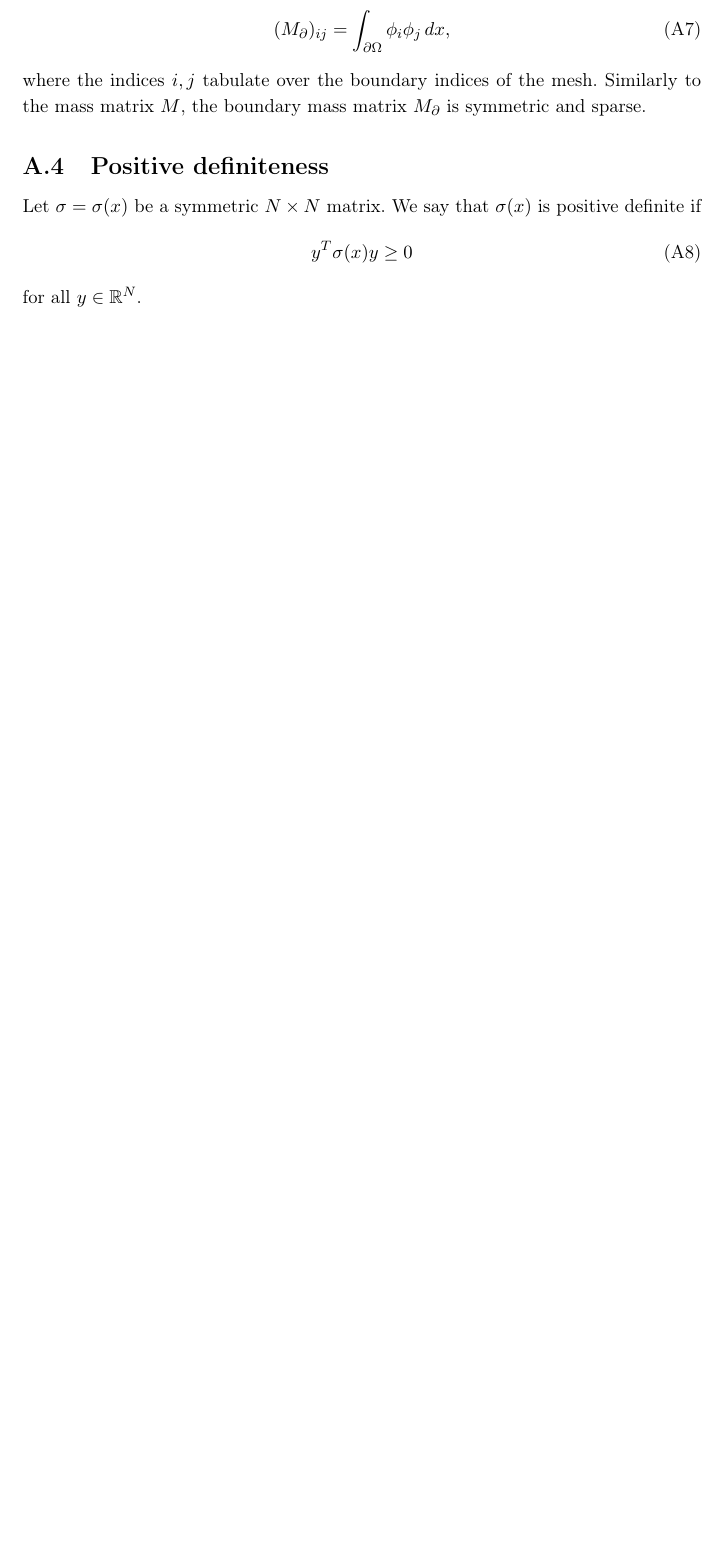
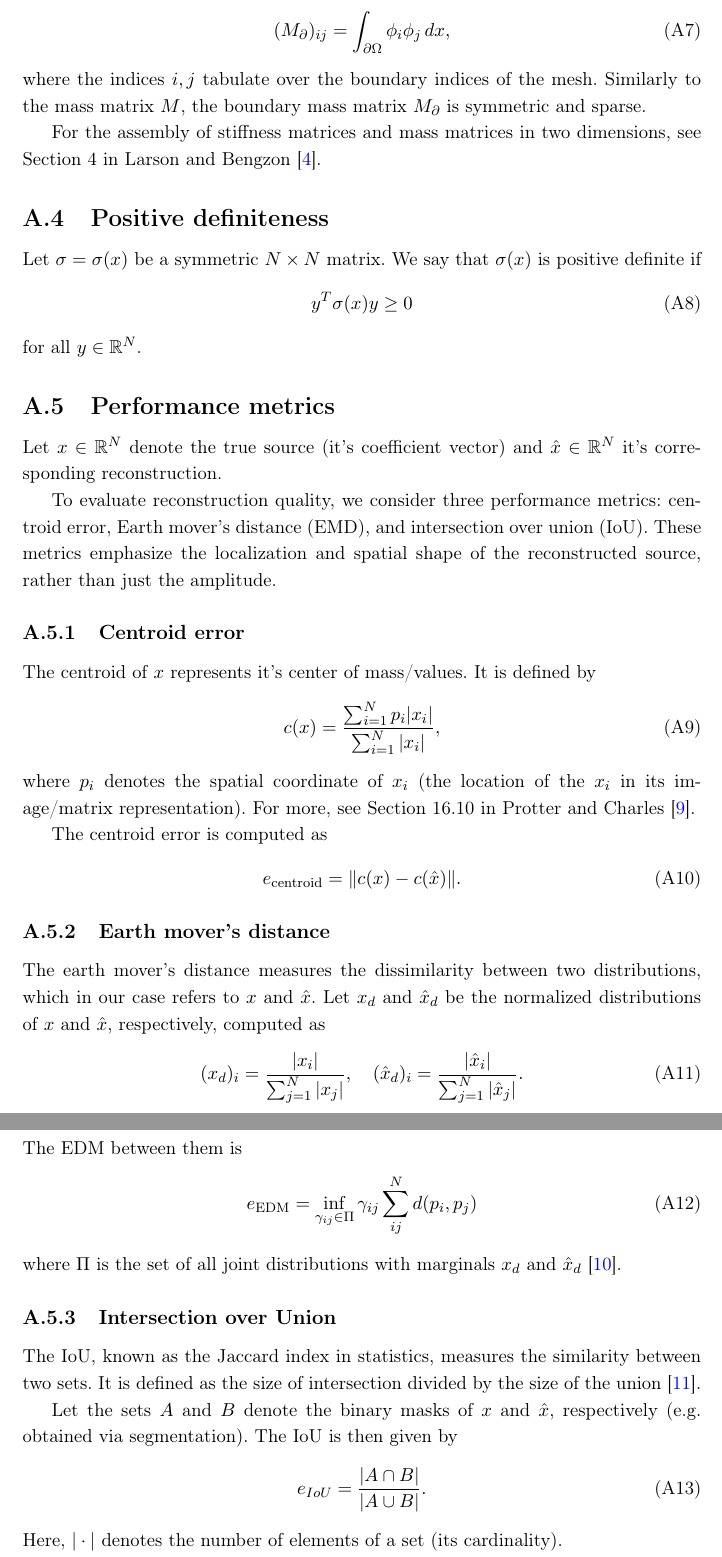
Before and after one commit to EliasSev/masters-thesis, a LaTeX thesis (thesis/main.tex, which reads thesis/sections/appendix.tex): part of page 27 of 29 before the commit and two parts of pages 27 and 28 of 30 after it, the two joined at a grey line, cut so that both start at the same text, the shorter picture padded with empty space. Compiled offline with pdfLaTeX.

Commit message:
Add appendix: error metrics

```diff
--- a/thesis/sections/appendix.tex
+++ b/thesis/sections/appendix.tex
@@ -59,6 +59,8 @@ The boundary mass matrix $M_\partial \in \mathbb{R}^{N_b \times N_b}$ is given b
 \end{equation}
 where the indices $i, j$ tabulate over the boundary indices of the mesh. Similarly to the mass matrix $M$, the boundary mass matrix $M_\partial$ is symmetric and sparse.
 
+For the assembly of stiffness matrices and mass matrices in two dimensions, see Section~4 in Larson and Bengzon \cite{larson_finite_2013}.
+
 
 \subsection{Positive definiteness}\label{sec:positive_definiteness}
 Let $\sigma = \sigma(x)$ be a symmetric $N \times N$ matrix. We say that $\sigma(x)$ is positive definite if
@@ -66,3 +68,47 @@ Let $\sigma = \sigma(x)$ be a symmetric $N \times N$ matrix. We say that $\sigma
     y^T \sigma(x) y \ge 0
 \end{equation}
 for all $y \in \mathbb{R}^N$.
+
+
+\subsection{Performance metrics}
+Let $x \in \mathbb{R}^N$ denote the true source (it's coefficient vector) and $\hat x \in \mathbb{R}^N$ it's corresponding reconstruction.
+
+To evaluate reconstruction quality, we consider three performance metrics: centroid error, Earth mover’s distance (EMD), and intersection over union (IoU). These metrics emphasize the localization and spatial shape of the reconstructed source, rather than just the amplitude.
+
+
+\subsubsection{Centroid error}
+The centroid of $x$ represents it's center of mass/values. It is defined by
+\begin{equation}
+    c(x) = \frac{\sum_{i=1}^N p_i |x_i|}{\sum_{i=1}^N|x_i|},
+\end{equation}
+where $p_i$ denotes the spatial coordinate of $x_i$ (the location of the $x_i$ in its image/matrix representation). For more, see Section~16.10 in Protter and Charles \cite{protterCollegeCalculusAnalytic1970}.
+
+The centroid error is computed as
+\begin{equation}
+    e_{\text{centroid}} = \| c(x) - c(\hat x) \|.
+\end{equation}
+
+
+\subsubsection{Earth mover’s distance}
+The earth mover's distance measures the dissimilarity between two distributions, which in our case refers to $x$ and $\hat x$. Let $x_d$ and $\hat x_d$ be the normalized distributions of $x$ and $\hat x$, respectively, computed as
+\begin{equation}
+    (x_d)_i = \frac{|x_i|}{\sum_{j=1}^N |x_j|}, \quad
+    (\hat x_d)_i = \frac{|\hat x_i|}{\sum_{j=1}^N |\hat x_j|}.
+\end{equation}
+The EDM between them is
+\begin{equation}
+    e_{\text{EDM}} =
+    \inf_{\gamma_{ij} \in \Pi}
+    \gamma_{ij} \sum_{ij}^N d(p_i, p_j)
+\end{equation}
+where $\Pi$ is the set of all joint distributions with marginals $x_d$ and $\hat x_d$ \cite{rubnerMetricDistributionsApplications1998}.
+
+
+\subsubsection{Intersection over Union}
+The IoU, known as the Jaccard index in statistics, measures the similarity between two sets. It is defined as the size of intersection divided by the size of the union \cite{raschkaPythonMachineLearning}.
+
+Let the sets $A$ and $B$ denote the binary masks of $x$ and $\hat x$, respectively (e.g. obtained via segmentation). The IoU is then given by
+\begin{equation}
+    e_{IoU} = \frac{|A \cap B|}{|A \cup B|}.
+\end{equation}
+Here, $| \cdot |$ denotes the number of elements of a set (its cardinality).
```
Also changed, not shown: thesis/bib.bib (+33 -0 lines), thesis/sections/appendix.tex (4 more changed lines).
